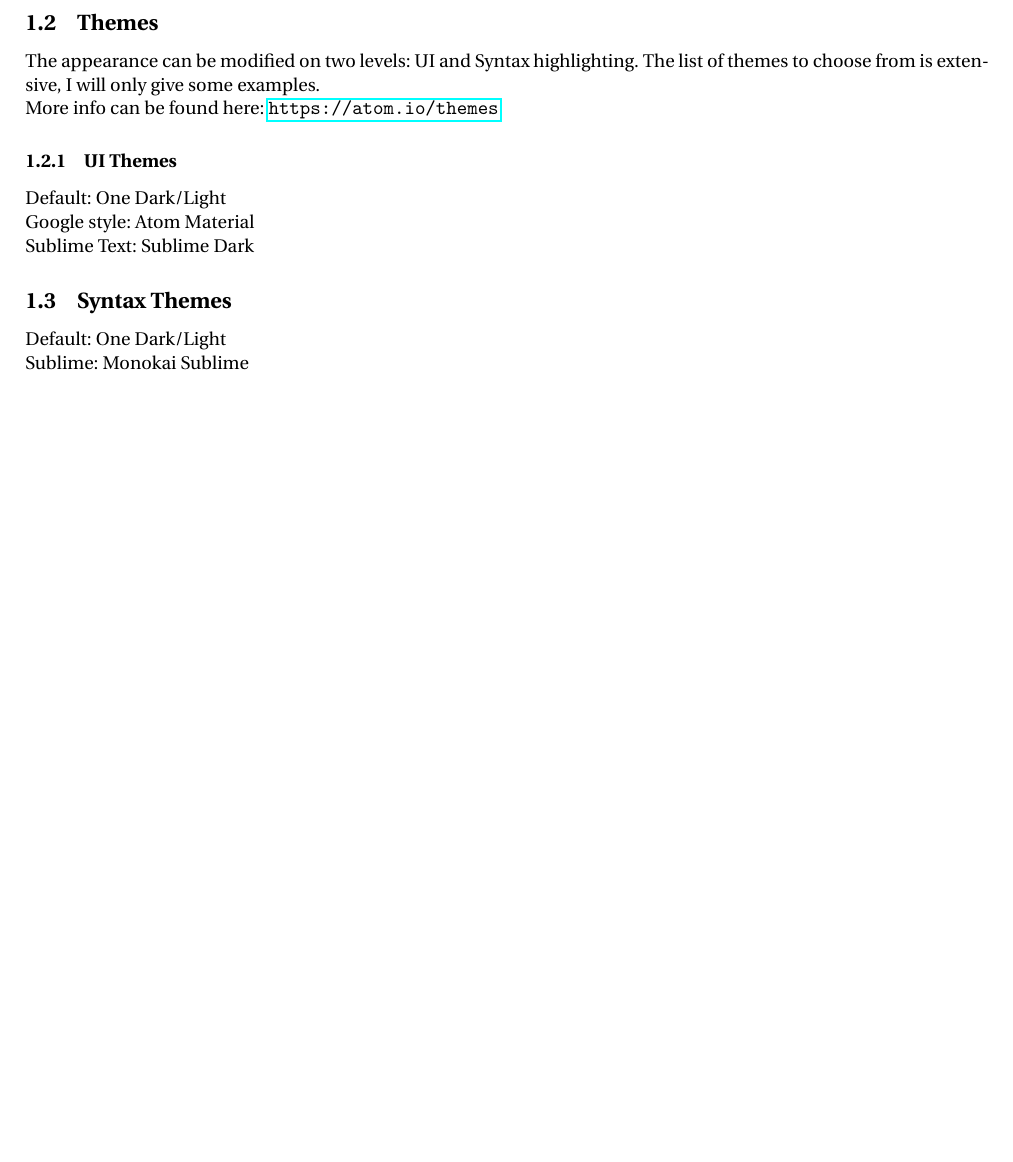
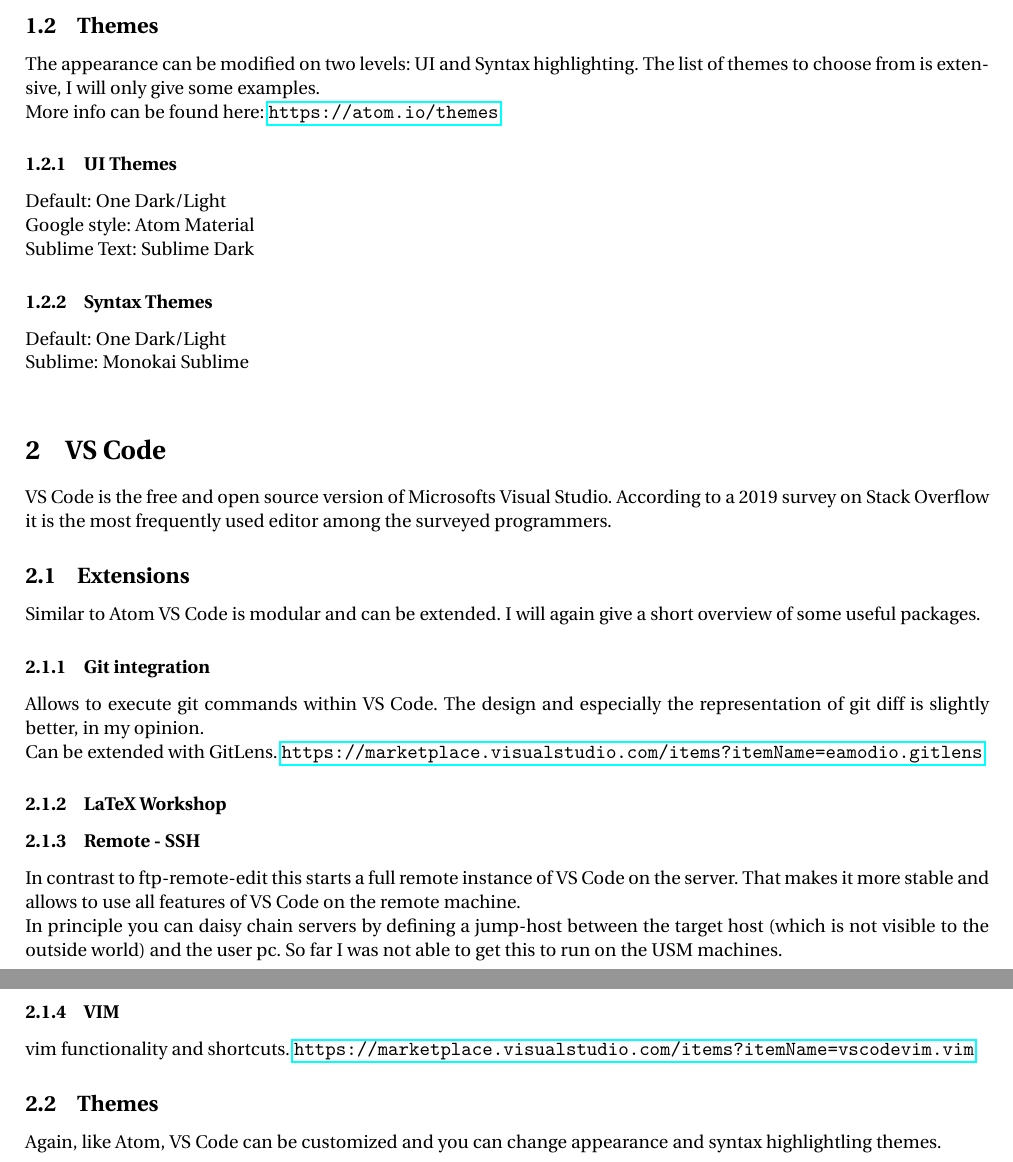
Before and after one commit to LudwigBoess/code_coffee_18_05_2020, a LaTeX document (Atom_VSCode.tex): part of page 2 of 2 before the commit and two parts of pages 2 and 3 of 3 after it, the two joined at a grey line, cut so that both start at the same text, the shorter picture padded with empty space. Compiled offline with pdfLaTeX.

Commit message:
Extended VS Code

```diff
--- a/Atom_VSCode.tex
+++ b/Atom_VSCode.tex
@@ -81,8 +82,34 @@
 Google style: Atom Material\\
 Sublime Text: Sublime Dark
 
-\subsection{Syntax Themes}
+\subsubsection{Syntax Themes}
 Default: One Dark/Light\\
 Sublime: Monokai Sublime\\
 
+\section{VS Code}
+
+VS Code is the free and open source version of Microsofts Visual Studio. According to a 2019 survey on Stack Overflow it is the most frequently used editor among the surveyed programmers.
+
+\subsection{Extensions}
+
+Similar to Atom VS Code is modular and can be extended. I will again give a short overview of some useful packages.
+
+\subsubsection{Git integration}
+Allows to execute git commands within VS Code. The design and especially the representation of git diff is slightly better, in my opinion.\\
+Can be extended with GitLens. \url{https://marketplace.visualstudio.com/items?itemName=eamodio.gitlens}.
+
+\subsubsection{LaTeX Workshop}
+
+\subsubsection{Remote - SSH}
+In contrast to ftp-remote-edit this starts a full remote instance of VS Code on the server. That makes it more stable and allows to use all features of VS Code on the remote machine.\\
+In principle you can daisy chain servers by defining a jump-host between the target host (which is not visible to the outside world) and the user pc. So far I was not able to get this to run on the USM machines.
+
+\subsubsection{VIM}
+vim functionality and shortcuts. \url{https://marketplace.visualstudio.com/items?itemName=vscodevim.vim}
+
+\subsection{Themes}
+
+Again, like Atom, VS Code can be customized and you can change appearance and syntax highlightling themes.\\
+
+
 \end{document}
```
Also changed, not shown: Atom_VSCode.pdf, Atom_VSCode.tex (3 more changed lines).
